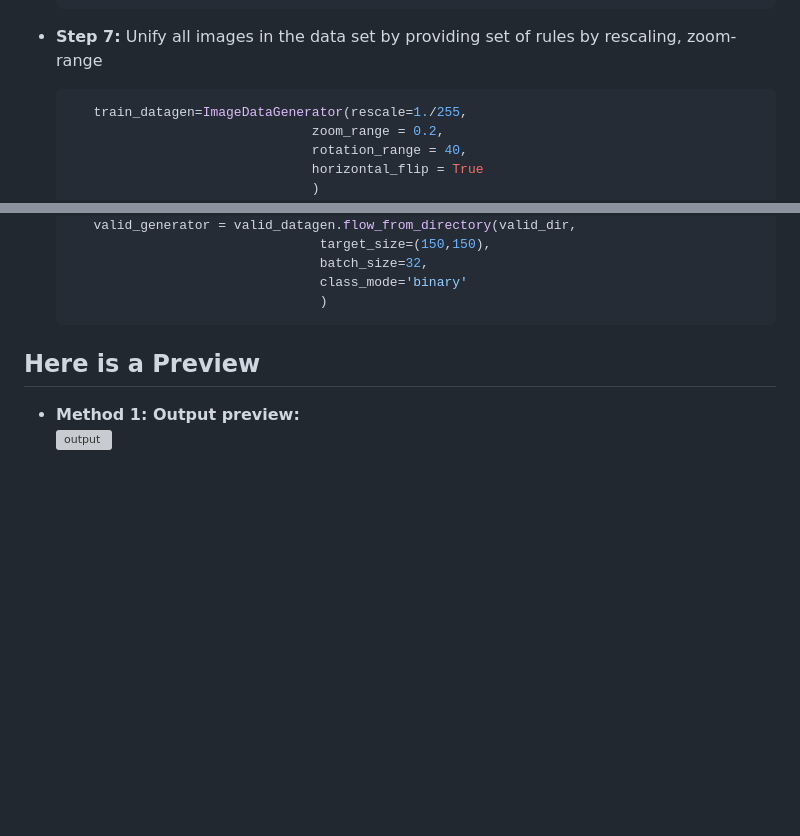
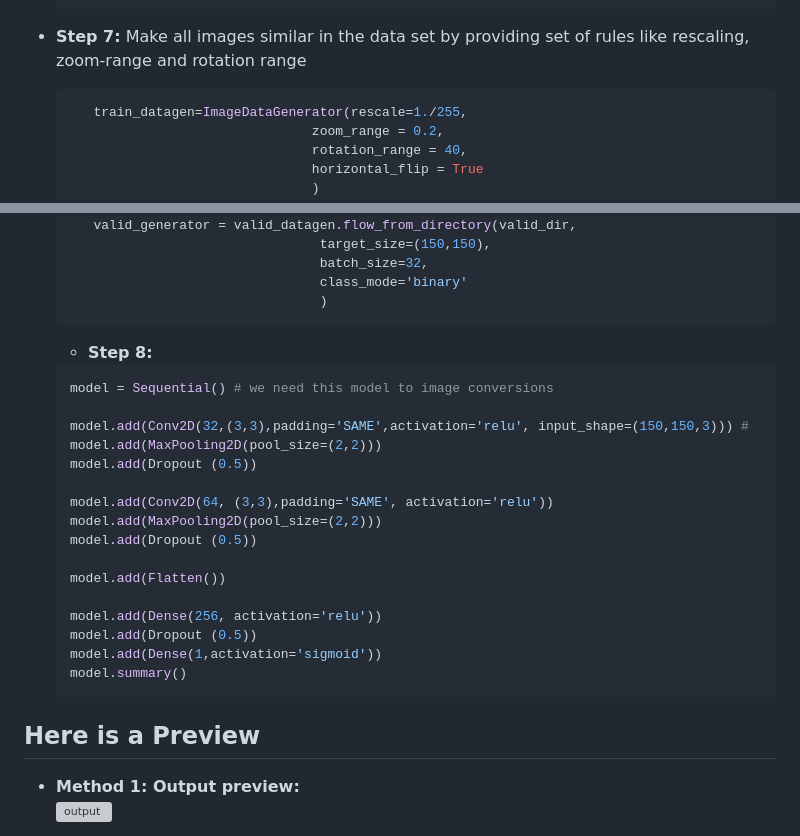
Before and after one commit to puneeth072003/Mask-Recognition, a Markdown page: README.md, 2 parts joined by grey strips. GitHub-like rendering; blank space fills up the shorter version; grey boxes are pictures that could not be loaded.

````diff
--- a/README.md
+++ b/README.md
@@ -94,7 +94,7 @@
      train_mask_dir=os.path.join(train_dir, 'Mask')
      train_nomask_dir=os.path.join(train_dir, 'Non Mask')
   ```
-- **Step 7:** Unify all images in the data set by providing set of rules by rescaling, zoom-range
+- **Step 7:** Make all images similar in the data set by providing set of rules like rescaling, zoom-range and rotation range
   ```python
      train_datagen=ImageDataGenerator(rescale=1./255,
                                  zoom_range = 0.2,
@@ -120,6 +120,25 @@
                                   class_mode='binary'
                                   )
   ```
+  - **Step 8:**
+  ```python
+  model = Sequential() # we need this model to image conversions
+
+  model.add(Conv2D(32,(3,3),padding='SAME',activation='relu', input_shape=(150,150,3))) #
+  model.add(MaxPooling2D(pool_size=(2,2)))
+  model.add(Dropout (0.5))
+
+  model.add(Conv2D(64, (3,3),padding='SAME', activation='relu'))
+  model.add(MaxPooling2D(pool_size=(2,2)))
+  model.add(Dropout (0.5))
+
+  model.add(Flatten())
+
+  model.add(Dense(256, activation='relu'))
+  model.add(Dropout (0.5))
+  model.add(Dense(1,activation='sigmoid'))
+  model.summary()
+  ```
 
 ## Here is a Preview
  - **Method 1: Output preview:**
````
